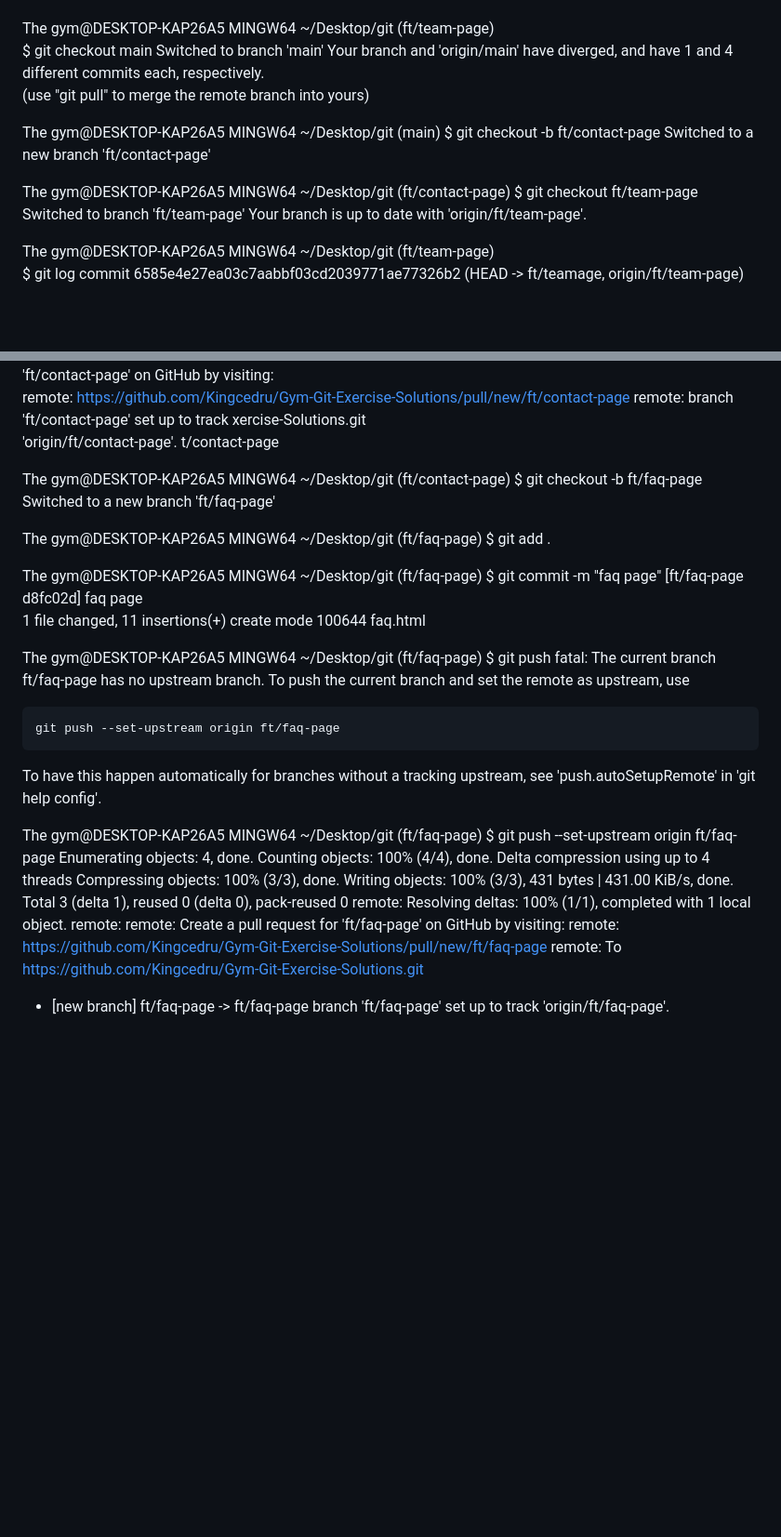
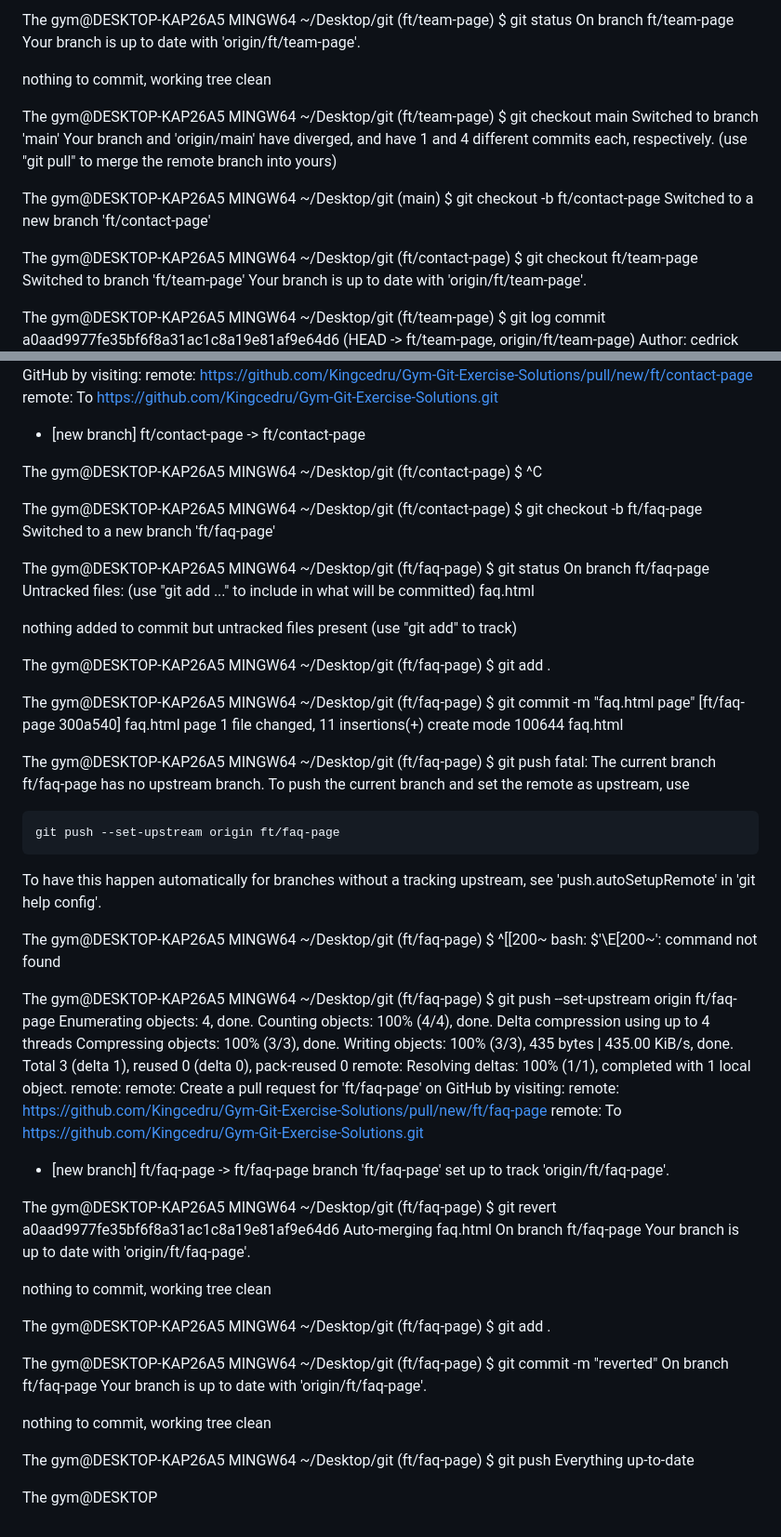
Before and after one commit to Kingcedru/Gym-Git-Exercise-Solutions, a Markdown page: readme.md, 2 parts joined by grey strips. Shown: that part at 93% size. Drawn GitHub-style; blank space fills up the shorter version.

```diff
--- a/readme.md
+++ b/readme.md
@@ -930,3 +954,9 @@ branch 'ft/team-page' set up to track 'origin/ft/team-page'.
+The gym@DESKTOP-KAP26A5 MINGW64 ~/Desktop/git (ft/team-page)
+$ git status
+On branch ft/team-page
+Your branch is up to date with 'origin/ft/team-page'.
+
+nothing to commit, working tree clean
 
 The gym@DESKTOP-KAP26A5 MINGW64 ~/Desktop/git (ft/team-page)
 $ git checkout main
@@ -946,5 +976,5 @@ Your branch is up to date with 'origin/ft/team-page'.
 
 The gym@DESKTOP-KAP26A5 MINGW64 ~/Desktop/git (ft/team-page)
 $ git log
-commit 6585e4e27ea03c7aabbf03cd2039771ae77326b2 (HEAD -> ft/teamage, origin/ft/team-page)
+commit a0aad9977fe35bf6f8a31ac1c8a19e81af9e64d6 (HEAD -> ft/team-page, origin/ft/team-page)
 Author: cedrick byishimo <byishimocedrick@gmail.com>
@@ -1020,19 +1100,31 @@ remote:
 remote: Create a pull request for 'ft/contact-page' on GitHub by visiting:
 remote:      https://github.com/Kingcedru/Gym-Git-Exercise-Solutions/pull/new/ft/contact-page
 remote:
-branch 'ft/contact-page' set up to track xercise-Solutions.git
-'origin/ft/contact-page'.                t/contact-page
+To https://github.com/Kingcedru/Gym-Git-Exercise-Solutions.git
+ * [new branch]      ft/contact-page -> ft/contact-page
+
+The gym@DESKTOP-KAP26A5 MINGW64 ~/Desktop/git (ft/contact-page)
+$ ^C
 
 The gym@DESKTOP-KAP26A5 MINGW64 ~/Desktop/git (ft/contact-page)
 $ git checkout -b ft/faq-page
 Switched to a new branch 'ft/faq-page'
 
 The gym@DESKTOP-KAP26A5 MINGW64 ~/Desktop/git (ft/faq-page)
+$ git status
+On branch ft/faq-page
+Untracked files:
+  (use "git add <file>..." to include in what will be committed)
+        faq.html
+
+nothing added to commit but untracked files present (use "git add" to track)
+
+The gym@DESKTOP-KAP26A5 MINGW64 ~/Desktop/git (ft/faq-page)
 $ git add .
 
 The gym@DESKTOP-KAP26A5 MINGW64 ~/Desktop/git (ft/faq-page)
-$ git commit -m "faq page"
-[ft/faq-page d8fc02d] faq page
+$ git commit -m "faq.html page"
+[ft/faq-page 300a540] faq.html page
  1 file changed, 11 insertions(+)
  create mode 100644 faq.html
 
@@ -1048,12 +1140,16 @@ upstream, see 'push.autoSetupRemote' in 'git help config'.
 
 
 The gym@DESKTOP-KAP26A5 MINGW64 ~/Desktop/git (ft/faq-page)
+$ ^[[200~
+bash: $'\E[200~': command not found
+
+The gym@DESKTOP-KAP26A5 MINGW64 ~/Desktop/git (ft/faq-page)
 $ git push --set-upstream origin ft/faq-page
 Enumerating objects: 4, done.
 Counting objects: 100% (4/4), done.
 Delta compression using up to 4 threads
 Compressing objects: 100% (3/3), done.
-Writing objects: 100% (3/3), 431 bytes | 431.00 KiB/s, done.
+Writing objects: 100% (3/3), 435 bytes | 435.00 KiB/s, done.
 Total 3 (delta 1), reused 0 (delta 0), pack-reused 0
 remote: Resolving deltas: 100% (1/1), completed with 1 local object.
 remote:
@@ -1063,3 +1159,27 @@ remote:
 To https://github.com/Kingcedru/Gym-Git-Exercise-Solutions.git
  * [new branch]      ft/faq-page -> ft/faq-page
 branch 'ft/faq-page' set up to track 'origin/ft/faq-page'.
+
+The gym@DESKTOP-KAP26A5 MINGW64 ~/Desktop/git (ft/faq-page)
+$ git revert a0aad9977fe35bf6f8a31ac1c8a19e81af9e64d6
+Auto-merging faq.html
+On branch ft/faq-page
+Your branch is up to date with 'origin/ft/faq-page'.
+
+nothing to commit, working tree clean
+
+The gym@DESKTOP-KAP26A5 MINGW64 ~/Desktop/git (ft/faq-page)
+$ git add .
+
+The gym@DESKTOP-KAP26A5 MINGW64 ~/Desktop/git (ft/faq-page)
+$ git commit -m "reverted"
+On branch ft/faq-page
+Your branch is up to date with 'origin/ft/faq-page'.
+
+nothing to commit, working tree clean
+
+The gym@DESKTOP-KAP26A5 MINGW64 ~/Desktop/git (ft/faq-page)
+$ git push
+Everything up-to-date
+
+The gym@DESKTOP
```
Also changed, not shown: other parts of readme.md (+165 -91 lines).
